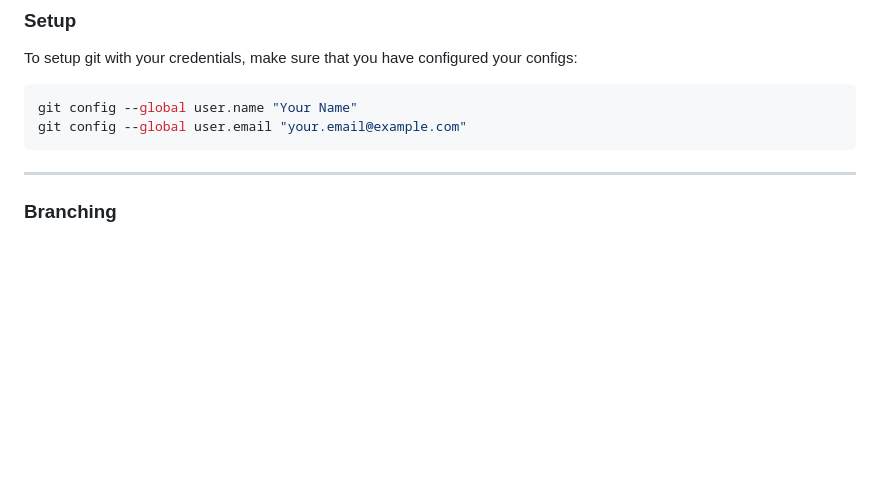
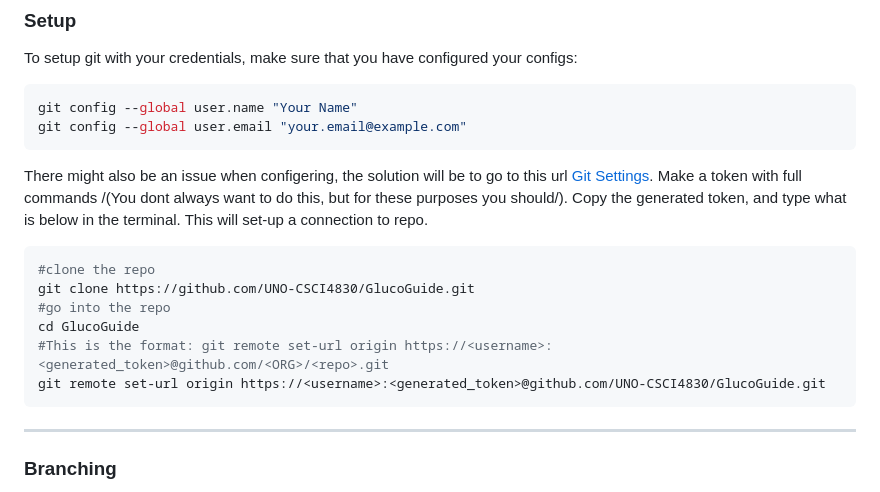
Before and after one commit to UNO-CSCI4830/GlucoGuide, a Markdown page: README.md, the part around the change. Rendered like a GitHub page; blank space fills up the shorter version.

````diff
--- a/README.md
+++ b/README.md
@@ -20,6 +20,18 @@ To setup git with your credentials, make sure that you have configured your conf
 ```bash
 git config --global user.name "Your Name"
 git config --global user.email "your.email@example.com"
+```
+
+There might also be an issue when configering, the solution will be to go to this url [Git Settings](https://github.com/settings/tokens). Make a token with full commands /(You dont always want to do this, but for these purposes you should/).
+Copy the generated token, and type what is below in the terminal. This will set-up a connection to repo.
+
+```bash
+#clone the repo
+git clone https://github.com/UNO-CSCI4830/GlucoGuide.git
+#go into the repo
+cd GlucoGuide
+#This is the format: git remote set-url origin https://<username>:<generated_token>@github.com/<ORG>/<repo>.git
+git remote set-url origin https://<username>:<generated_token>@github.com/UNO-CSCI4830/GlucoGuide.git
 ```
 
 ---
````
